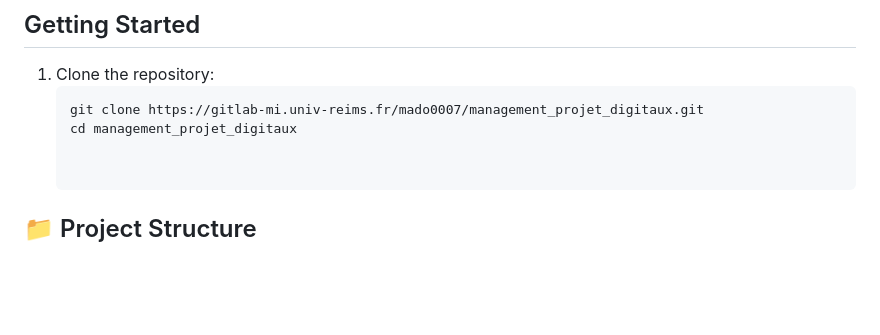
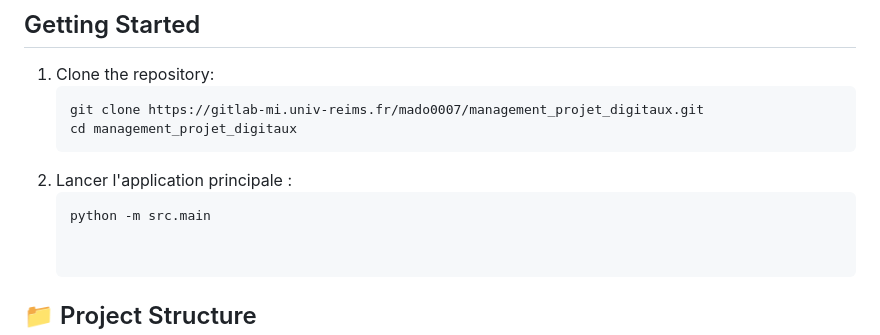
Before and after one commit to Ismael-madou/Interface-restauration, a Markdown page: README.md, the part around the change. Rendered like a GitHub page; blank space fills up the shorter version.

Commit message:
Ajout des instructions pour lancer l'application dans le README

````diff
--- a/README.md
+++ b/README.md
@@ -50,6 +50,9 @@ This project aims to provide a user-friendly interface for restaurant customers
    ```bash
    git clone https://gitlab-mi.univ-reims.fr/mado0007/management_projet_digitaux.git
    cd management_projet_digitaux
+2. Lancer l'application principale :
+   ```bash
+   python -m src.main
 
 
 ## 📁 Project Structure
````
